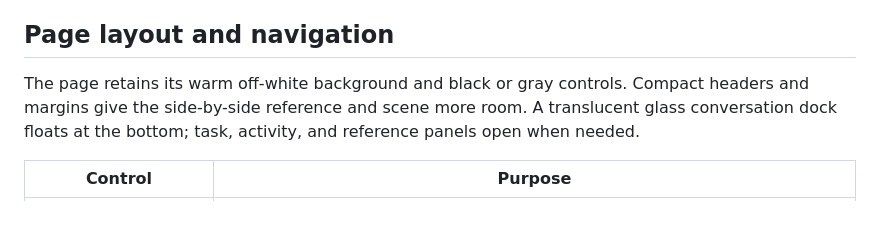
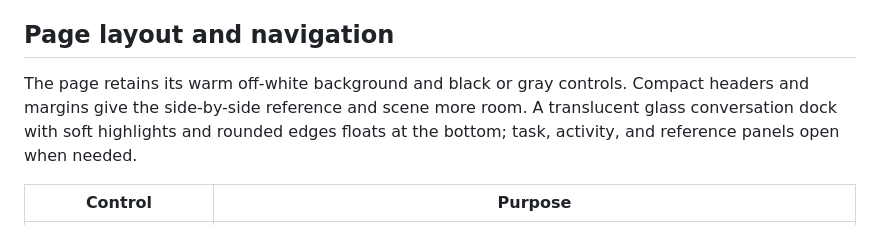
Before and after one commit to nortonii/scene-feedback-harness, a Markdown page: README.en.md, the part around the change. Rendered like a GitHub page.

Commit message:
Soften chat dock with layered glass highlights

```diff
--- a/README.en.md
+++ b/README.en.md
@@ -27,7 +27,7 @@ This interface helps people point out problems. It does not define a reconstruct
 
 ## Page layout and navigation
 
-The page retains its warm off-white background and black or gray controls. Compact headers and margins give the side-by-side reference and scene more room. A translucent glass conversation dock floats at the bottom; task, activity, and reference panels open when needed.
+The page retains its warm off-white background and black or gray controls. Compact headers and margins give the side-by-side reference and scene more room. A translucent glass conversation dock with soft highlights and rounded edges floats at the bottom; task, activity, and reference panels open when needed.
 
 | Control | Purpose |
 | --- | --- |
```
Also changed, not shown: README.md (+1 -1 lines), preview.png, 1 other file.
